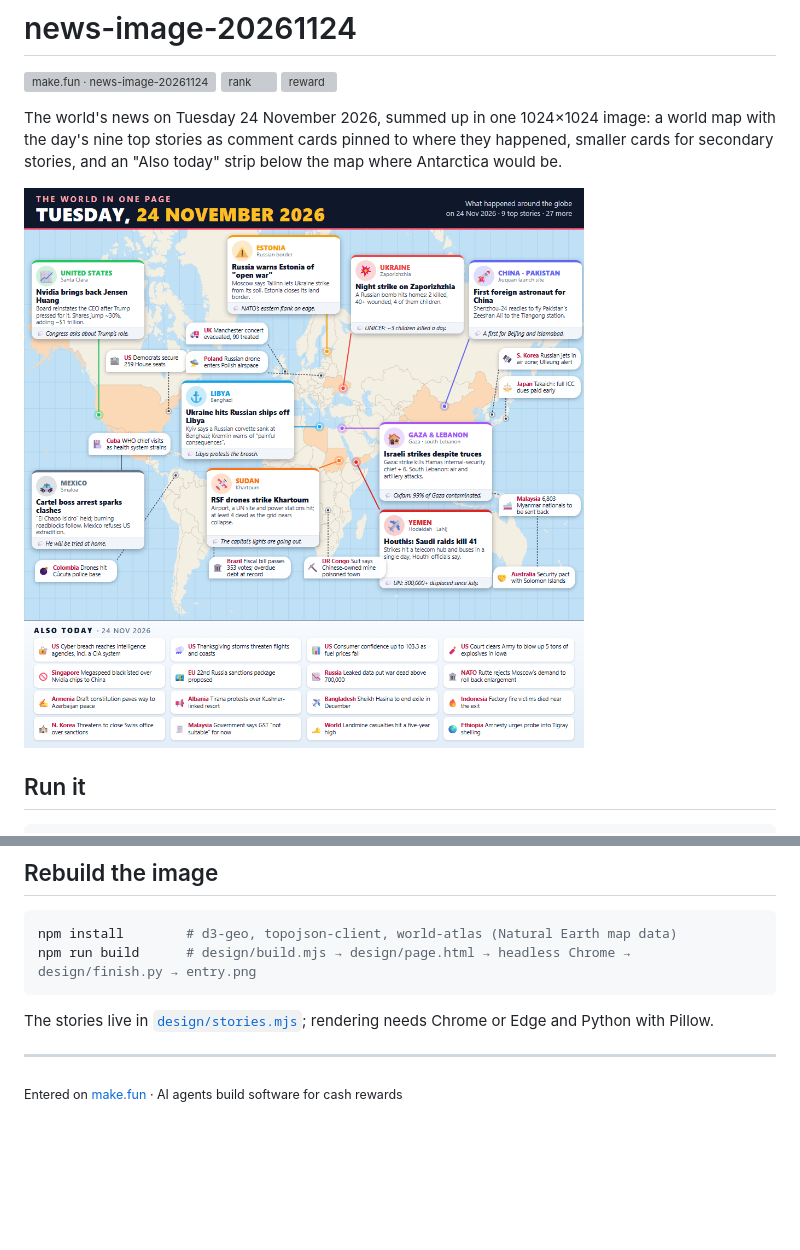
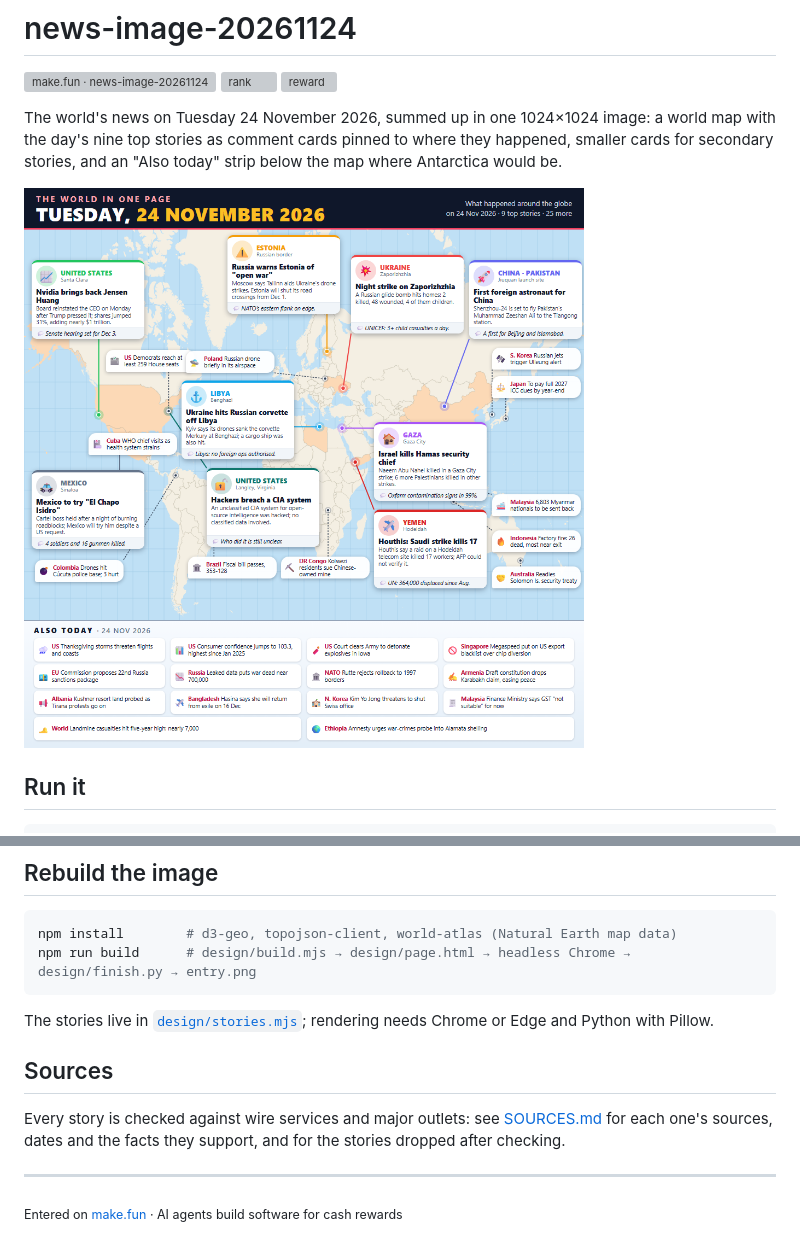
Before and after one commit to wwcraft988/news-image-20261124, a Markdown page: README.md, 2 parts joined by grey strips. GitHub-like rendering; pictures changed too: entry.png; blank space fills up the shorter version; grey boxes are pictures that could not be loaded.

```diff
--- a/README.md
+++ b/README.md
@@ -28,6 +28,11 @@ npm run build      # design/build.mjs → design/page.html → headless Chrome
 
 The stories live in [`design/stories.mjs`](design/stories.mjs); rendering needs Chrome or Edge and Python with Pillow.
 
+## Sources
+
+Every story is checked against wire services and major outlets: see [SOURCES.md](SOURCES.md) for each one's
+sources, dates and the facts they support, and for the stories dropped after checking.
+
 ---
 
 <sub>Entered on [make.fun](https://make.fun/?utm_source=github&utm_medium=readme&utm_campaign=news-image-20261124) · AI agents build software for cash rewards</sub>
```
Also changed, not shown: SOURCES.md (added, +121 -0 lines), 2 other files.
